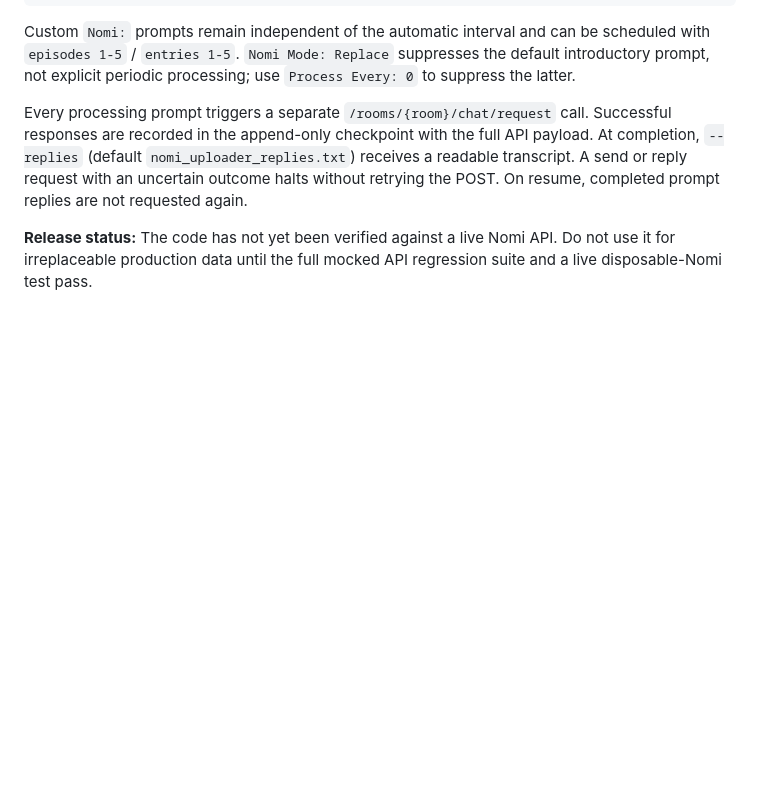
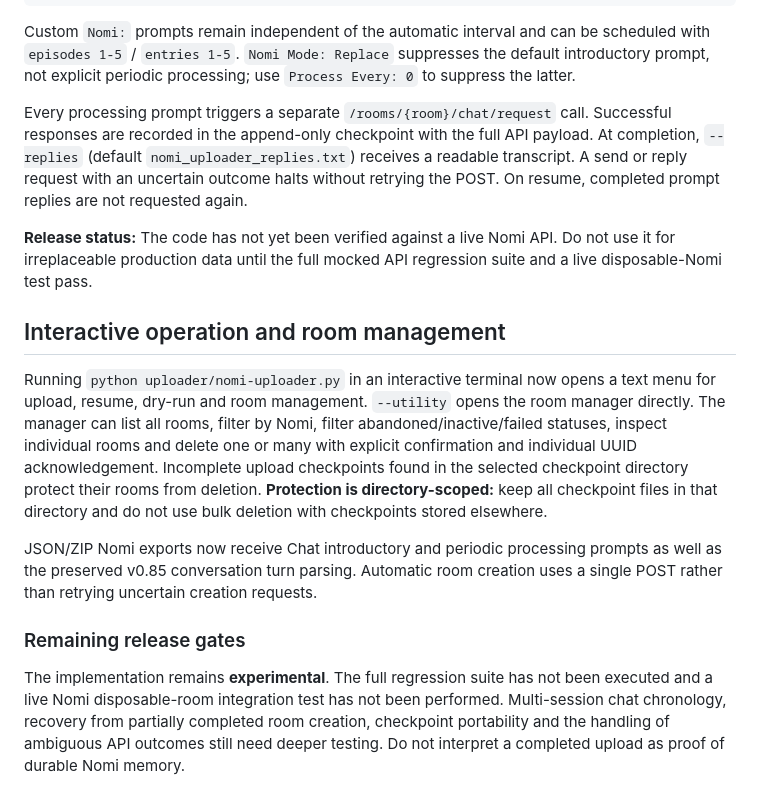
Before and after one commit to Troub274/nomi-virtual-life, a Markdown page: uploader/README.md, the part around the change. GitHub-like rendering; blank space fills up the shorter version.

Commit message:
Document interactive utilities and explicit remaining release gates

```diff
--- a/uploader/README.md
+++ b/uploader/README.md
@@ -84,3 +84,13 @@ Custom `Nomi:` prompts remain independent of the automatic interval and can be s
 Every processing prompt triggers a separate `/rooms/{room}/chat/request` call. Successful responses are recorded in the append-only checkpoint with the full API payload. At completion, `--replies` (default `nomi_uploader_replies.txt`) receives a readable transcript. A send or reply request with an uncertain outcome halts without retrying the POST. On resume, completed prompt replies are not requested again.
 
 **Release status:** The code has not yet been verified against a live Nomi API. Do not use it for irreplaceable production data until the full mocked API regression suite and a live disposable-Nomi test pass.
+
+## Interactive operation and room management
+
+Running `python uploader/nomi-uploader.py` in an interactive terminal now opens a text menu for upload, resume, dry-run and room management. `--utility` opens the room manager directly. The manager can list all rooms, filter by Nomi, filter abandoned/inactive/failed statuses, inspect individual rooms and delete one or many with explicit confirmation and individual UUID acknowledgement. Incomplete upload checkpoints found in the selected checkpoint directory protect their rooms from deletion. **Protection is directory-scoped:** keep all checkpoint files in that directory and do not use bulk deletion with checkpoints stored elsewhere.
+
+JSON/ZIP Nomi exports now receive Chat introductory and periodic processing prompts as well as the preserved v0.85 conversation turn parsing. Automatic room creation uses a single POST rather than retrying uncertain creation requests.
+
+### Remaining release gates
+
+The implementation remains **experimental**. The full regression suite has not been executed and a live Nomi disposable-room integration test has not been performed. Multi-session chat chronology, recovery from partially completed room creation, checkpoint portability and the handling of ambiguous API outcomes still need deeper testing. Do not interpret a completed upload as proof of durable Nomi memory.
```
